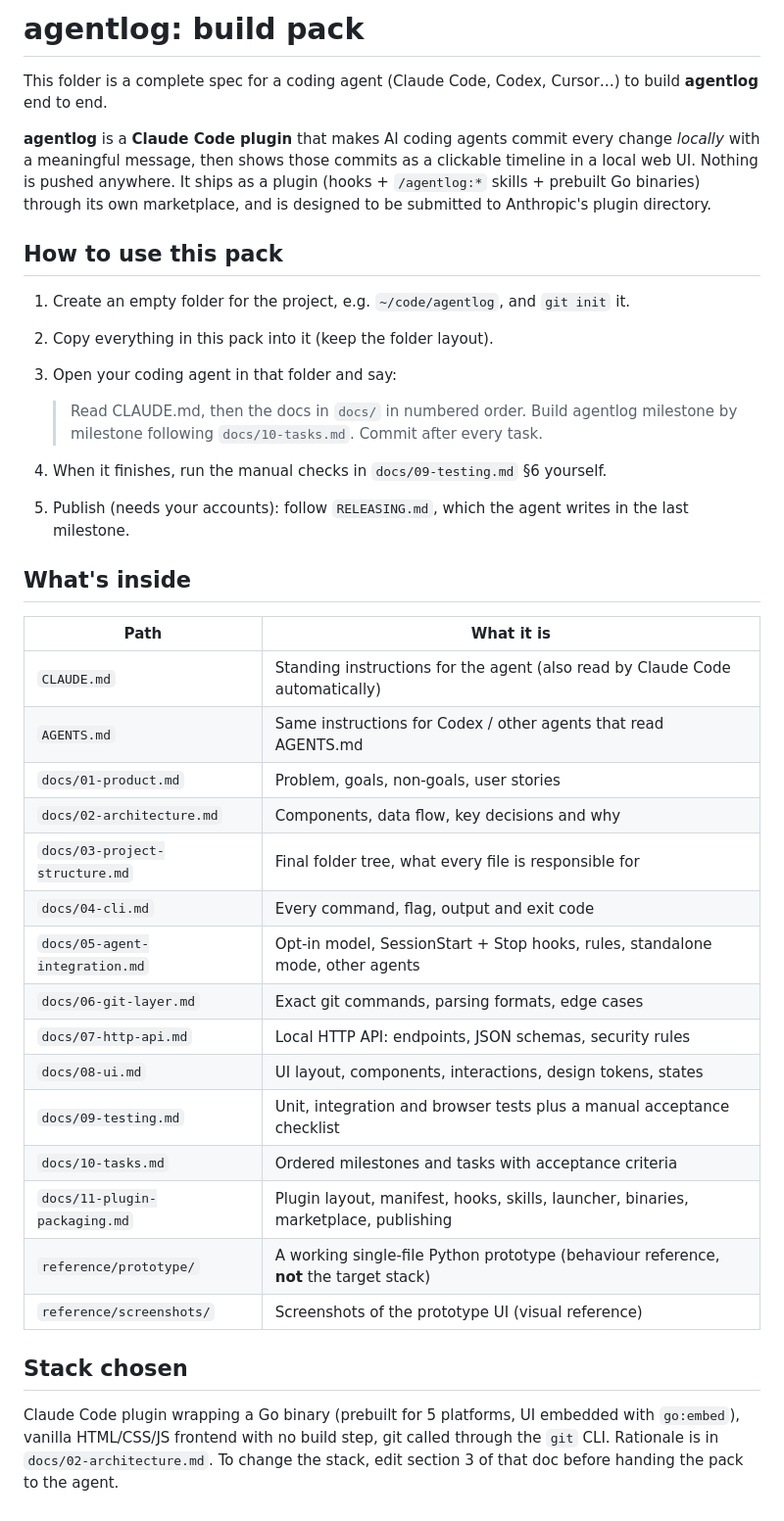
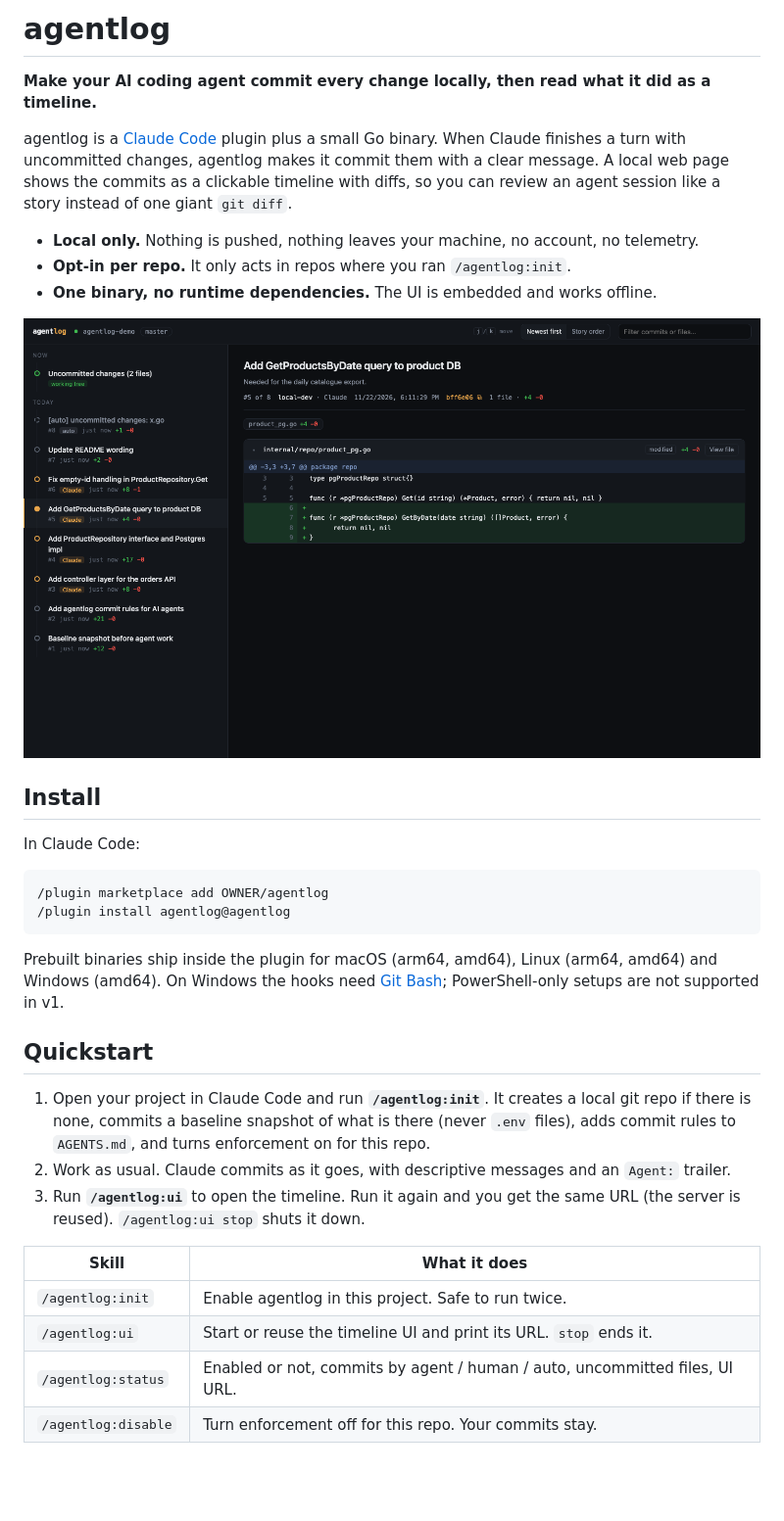
Before and after one commit to harshitalpha/agentlog, a Markdown page: README.md, the part around one of its changes. Shown at 98% size. Drawn GitHub-style; pictures changed too: docs/screenshot.png (added); blank space fills up the shorter version.

````diff
--- a/README.md
+++ b/README.md
@@ -1,49 +1,44 @@
-# agentlog: build pack
+# agentlog
 
-This folder is a complete spec for a coding agent (Claude Code, Codex, Cursor…) to
-build **agentlog** end to end.
+**Make your AI coding agent commit every change locally, then read what it did as a timeline.**
 
-**agentlog** is a **Claude Code plugin** that makes AI coding agents commit every change
-*locally* with a meaningful message, then shows those commits as a clickable timeline in a
-local web UI. Nothing is pushed anywhere. It ships as a plugin (hooks + `/agentlog:*`
-skills + prebuilt Go binaries) through its own marketplace, and is designed to be submitted to
-Anthropic's plugin directory.
+agentlog is a [Claude Code](https://code.claude.com) plugin plus a small Go binary. When Claude
+finishes a turn with uncommitted changes, agentlog makes it commit them with a clear message. A
+local web page shows the commits as a clickable timeline with diffs, so you can review an agent
+session like a story instead of one giant `git diff`.
 
-## How to use this pack
+- **Local only.** Nothing is pushed, nothing leaves your machine, no account, no telemetry.
+- **Opt-in per repo.** It only acts in repos where you ran `/agentlog:init`.
+- **One binary, no runtime dependencies.** The UI is embedded and works offline.
 
-1. Create an empty folder for the project, e.g. `~/code/agentlog`, and `git init` it.
-2. Copy everything in this pack into it (keep the folder layout).
-3. Open your coding agent in that folder and say:
+![The agentlog timeline: commits on the left, the selected commit's diff on the right](docs/screenshot.png)
 
-   > Read CLAUDE.md, then the docs in `docs/` in numbered order. Build agentlog
-   > milestone by milestone following `docs/10-tasks.md`. Commit after every task.
+## Install
 
-4. When it finishes, run the manual checks in `docs/09-testing.md` §6 yourself.
-5. Publish (needs your accounts): follow `RELEASING.md`, which the agent writes in the last milestone.
+In Claude Code:
 
-## What's inside
+```
+/plugin marketplace add OWNER/agentlog
+/plugin install agentlog@agentlog
+```
 
-| Path | What it is |
-|---|---|
-| `CLAUDE.md` | Standing instructions for the agent (also read by Claude Code automatically) |
-| `AGENTS.md` | Same instructions for Codex / other agents that read AGENTS.md |
-| `docs/01-product.md` | Problem, goals, non-goals, user stories |
-| `docs/02-architecture.md` | Components, data flow, key decisions and why |
-| `docs/03-project-structure.md` | Final folder tree, what every file is responsible for |
-| `docs/04-cli.md` | Every command, flag, output and exit code |
-| `docs/05-agent-integration.md` | Opt-in model, SessionStart + Stop hooks, rules, standalone mode, other agents |
-| `docs/06-git-layer.md` | Exact git commands, parsing formats, edge cases |
-| `docs/07-http-api.md` | Local HTTP API: endpoints, JSON schemas, security rules |
-| `docs/08-ui.md` | UI layout, components, interactions, design tokens, states |
-| `docs/09-testing.md` | Unit, integration and browser tests plus a manual acceptance checklist |
-| `docs/10-tasks.md` | Ordered milestones and tasks with acceptance criteria |
-| `docs/11-plugin-packaging.md` | Plugin layout, manifest, hooks, skills, launcher, binaries, marketplace, publishing |
-| `reference/prototype/` | A working single-file Python prototype (behaviour reference, **not** the target stack) |
-| `reference/screenshots/` | Screenshots of the prototype UI (visual reference) |
+Prebuilt binaries ship inside the plugin for macOS (arm64, amd64), Linux (arm64, amd64) and
+Windows (amd64). On Windows the hooks need [Git Bash](https://gitforwindows.org); PowerShell-only
+setups are not supported in v1.
 
-## Stack chosen
+## Quickstart
 
-Claude Code plugin wrapping a Go binary (prebuilt for 5 platforms, UI embedded with
-`go:embed`), vanilla HTML/CSS/JS frontend with no build step, git called through the `git` CLI. Rationale is in
-`docs/02-architecture.md`. To change the stack, edit section 3 of that doc before
-handing the pack to the agent.
+1. Open your project in Claude Code and run **`/agentlog:init`**.
+   It creates a local git repo if there is none, commits a baseline snapshot of what is there
+   (never `.env` files), adds commit rules to `AGENTS.md`, and turns enforcement on for this repo.
+2. Work as usual. Claude commits as it goes, with descriptive messages and an `Agent:` trailer.
+3. Run **`/agentlog:ui`** to open the timeline. Run it again and you get the same URL (the server
+   is reused). `/agentlog:ui stop` shuts it down.
+
+| Skill | What it does |
+| --- | --- |
+| `/agentlog:init` | Enable agentlog in this project. Safe to run twice. |
+| `/agentlog:ui` | Start or reuse the timeline UI and print its URL. `stop` ends it. |
+| `/agentlog:status` | Enabled or not, commits by agent / human / auto, uncommitted files, UI URL. |
+| `/agentlog:disable` | Turn enforcement off for this repo. Your commits stay. |
+
````
Also changed, not shown: other parts of README.md (+88 -0 lines), docs/10-tasks.md (+1 -1 lines), docs/DECISIONS.md (+9 -0 lines), 1 other file.
